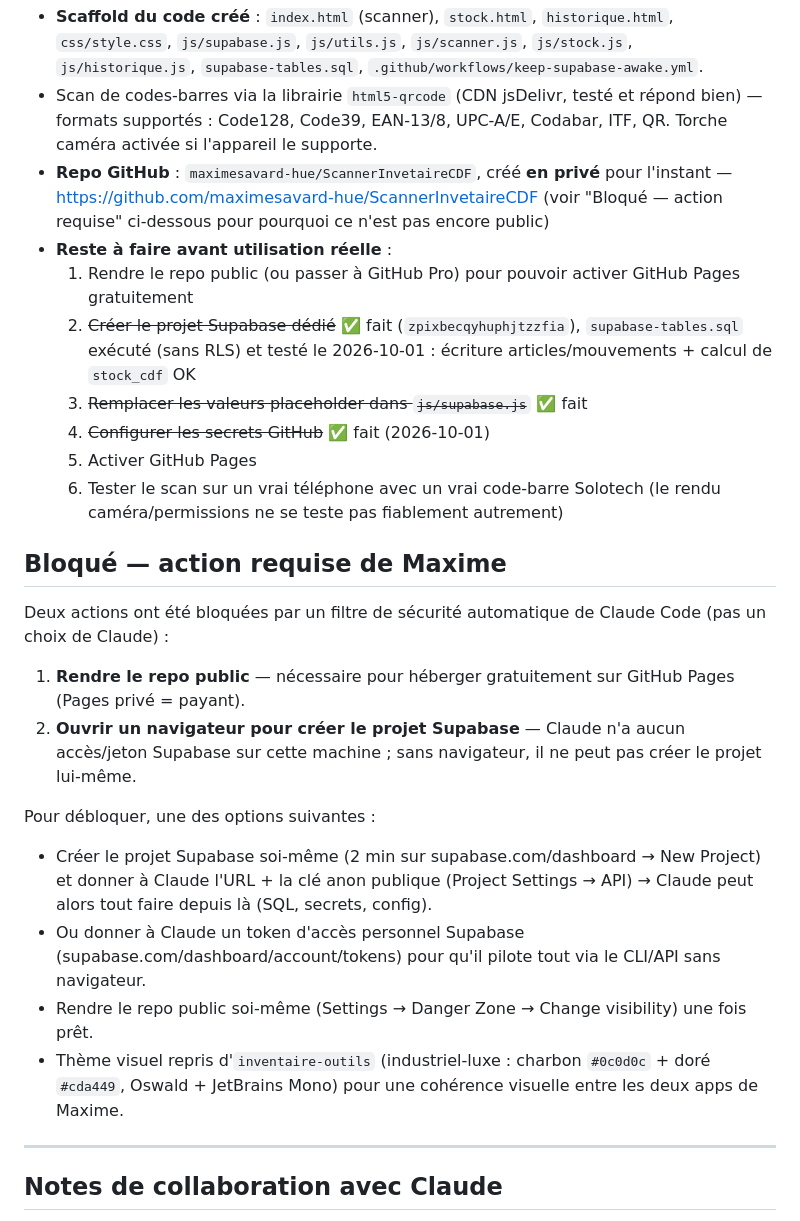
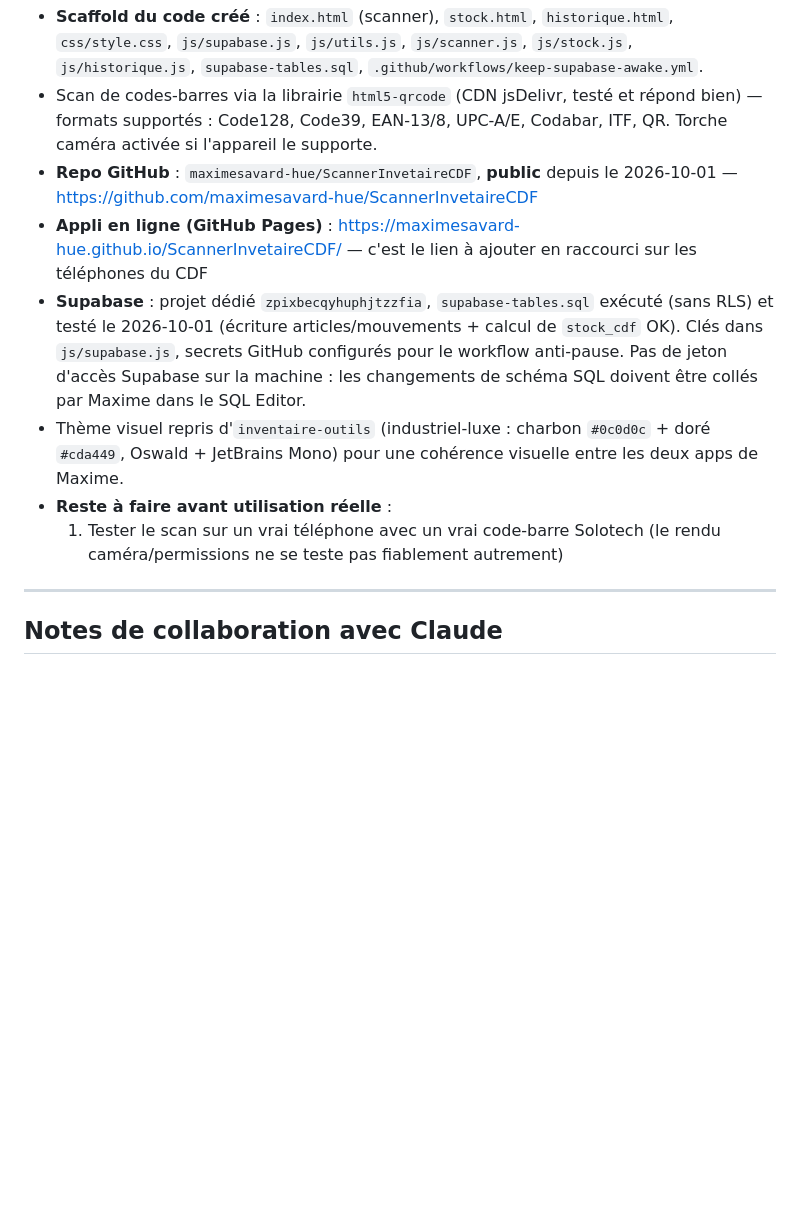
Before and after one commit to maximesavard-hue/ScannerInvetaireCDF, a Markdown page: CLAUDE.md, the part around the change. GitHub-like rendering; blank space fills up the shorter version.

Commit message:
Repo public et GitHub Pages actif
Co-Authored-By: Claude Opus 5.5 <noreply@anthropic.com>
Claude-Session: https://claude.ai/code/session_0113bCcMAxHzXeeb8iZrAUyo

```diff
--- a/CLAUDE.md
+++ b/CLAUDE.md
@@ -211,34 +211,19 @@ la machine utilisée.*
   `.github/workflows/keep-supabase-awake.yml`.
 - Scan de codes-barres via la librairie `html5-qrcode` (CDN jsDelivr, testé et répond bien) — formats supportés :
   Code128, Code39, EAN-13/8, UPC-A/E, Codabar, ITF, QR. Torche caméra activée si l'appareil le supporte.
-- **Repo GitHub** : `maximesavard-hue/ScannerInvetaireCDF`, créé **en privé** pour l'instant —
-  https://github.com/maximesavard-hue/ScannerInvetaireCDF (voir "Bloqué — action requise" ci-dessous pour
-  pourquoi ce n'est pas encore public)
-- **Reste à faire avant utilisation réelle** :
-  1. Rendre le repo public (ou passer à GitHub Pro) pour pouvoir activer GitHub Pages gratuitement
-  2. ~~Créer le projet Supabase dédié~~ ✅ fait (`zpixbecqyhuphjtzzfia`), `supabase-tables.sql`
-     exécuté (sans RLS) et testé le 2026-10-01 : écriture articles/mouvements + calcul de `stock_cdf` OK
-  3. ~~Remplacer les valeurs placeholder dans `js/supabase.js`~~ ✅ fait
-  4. ~~Configurer les secrets GitHub~~ ✅ fait (2026-10-01)
-  5. Activer GitHub Pages
-  6. Tester le scan sur un vrai téléphone avec un vrai code-barre Solotech (le rendu caméra/permissions ne se
-     teste pas fiablement autrement)
-
-## Bloqué — action requise de Maxime
-
-Deux actions ont été bloquées par un filtre de sécurité automatique de Claude Code (pas un choix de Claude) :
-1. **Rendre le repo public** — nécessaire pour héberger gratuitement sur GitHub Pages (Pages privé = payant).
-2. **Ouvrir un navigateur pour créer le projet Supabase** — Claude n'a aucun accès/jeton Supabase sur cette
-   machine ; sans navigateur, il ne peut pas créer le projet lui-même.
-
-Pour débloquer, une des options suivantes :
-- Créer le projet Supabase soi-même (2 min sur supabase.com/dashboard → New Project) et donner à Claude l'URL +
-  la clé anon publique (Project Settings → API) → Claude peut alors tout faire depuis là (SQL, secrets, config).
-- Ou donner à Claude un token d'accès personnel Supabase (supabase.com/dashboard/account/tokens) pour qu'il
-  pilote tout via le CLI/API sans navigateur.
-- Rendre le repo public soi-même (Settings → Danger Zone → Change visibility) une fois prêt.
+- **Repo GitHub** : `maximesavard-hue/ScannerInvetaireCDF`, **public** depuis le 2026-10-01 —
+  https://github.com/maximesavard-hue/ScannerInvetaireCDF
+- **Appli en ligne (GitHub Pages)** : https://maximesavard-hue.github.io/ScannerInvetaireCDF/ — c'est le lien à
+  ajouter en raccourci sur les téléphones du CDF
+- **Supabase** : projet dédié `zpixbecqyhuphjtzzfia`, `supabase-tables.sql` exécuté (sans RLS) et testé le
+  2026-10-01 (écriture articles/mouvements + calcul de `stock_cdf` OK). Clés dans `js/supabase.js`, secrets
+  GitHub configurés pour le workflow anti-pause. Pas de jeton d'accès Supabase sur la machine : les changements
+  de schéma SQL doivent être collés par Maxime dans le SQL Editor.
 - Thème visuel repris d'`inventaire-outils` (industriel-luxe : charbon `#0c0d0c` + doré `#cda449`, Oswald +
   JetBrains Mono) pour une cohérence visuelle entre les deux apps de Maxime.
+- **Reste à faire avant utilisation réelle** :
+  1. Tester le scan sur un vrai téléphone avec un vrai code-barre Solotech (le rendu caméra/permissions ne se
+     teste pas fiablement autrement)
 
 ---
 
```
